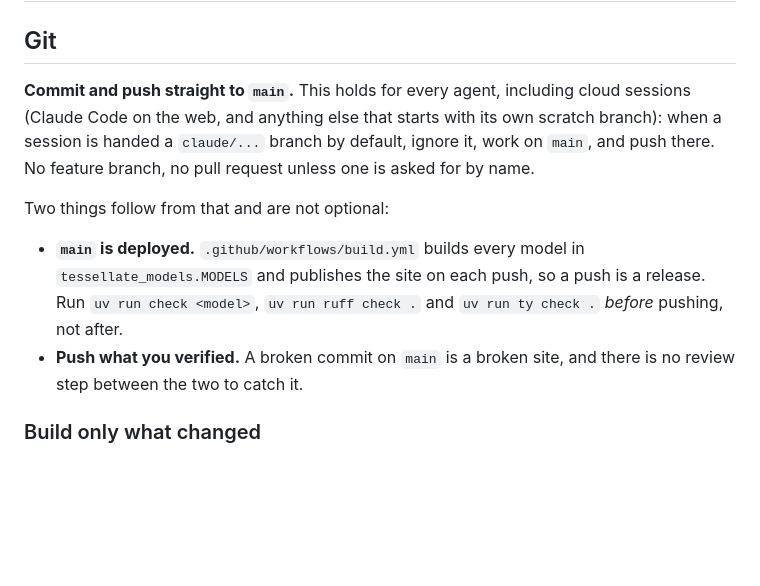
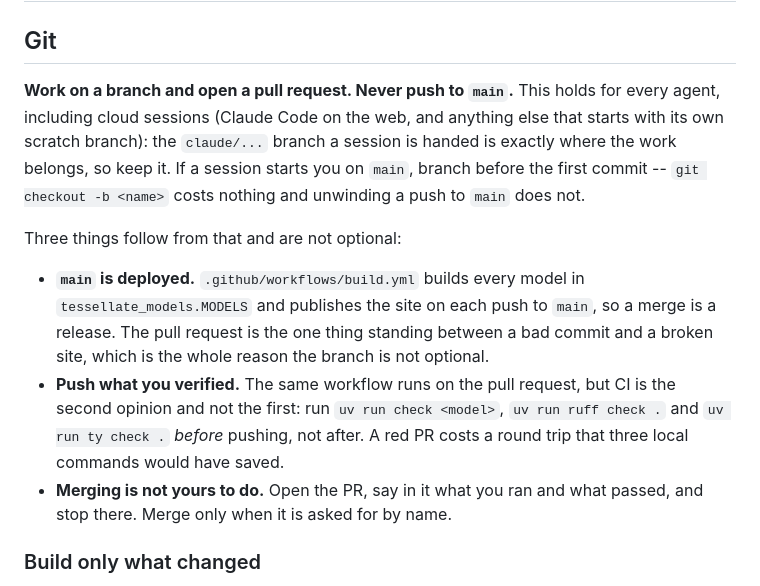
Before and after one commit to jnslmk/build123d-models, a Markdown page: AGENTS.md, the part around the change. GitHub-like rendering; blank space fills up the shorter version.

Commit message:
Git: work on a branch and open a PR, never push to main
`main` deploys the site on every push, and the old rule -- commit straight to
`main`, ignore the scratch branch a cloud session is handed -- meant nothing
stood between a bad commit and a broken site. The branch a session already
starts on is now where the work belongs, and the pull request is the review
step that was missing.

Two consequences spelled out so they cannot be read as optional: CI running on
the PR does not replace running check/ruff/ty locally first, and merging is the
human's call rather than the agent's.

```diff
--- a/AGENTS.md
+++ b/AGENTS.md
@@ -2,20 +2,26 @@
 
 ## Git
 
-**Commit and push straight to `main`.** This holds for every agent, including
-cloud sessions (Claude Code on the web, and anything else that starts with its
-own scratch branch): when a session is handed a `claude/...` branch by default,
-ignore it, work on `main`, and push there. No feature branch, no pull request
-unless one is asked for by name.
+**Work on a branch and open a pull request. Never push to `main`.** This holds
+for every agent, including cloud sessions (Claude Code on the web, and anything
+else that starts with its own scratch branch): the `claude/...` branch a session
+is handed is exactly where the work belongs, so keep it. If a session starts you
+on `main`, branch before the first commit -- `git checkout -b <name>` costs
+nothing and unwinding a push to `main` does not.
 
-Two things follow from that and are not optional:
+Three things follow from that and are not optional:
 
 - **`main` is deployed.** `.github/workflows/build.yml` builds every model in
-  `tessellate_models.MODELS` and publishes the site on each push, so a push is a
-  release. Run `uv run check <model>`, `uv run ruff check .` and `uv run ty
-  check .` *before* pushing, not after.
-- **Push what you verified.** A broken commit on `main` is a broken site, and
-  there is no review step between the two to catch it.
+  `tessellate_models.MODELS` and publishes the site on each push to `main`, so a
+  merge is a release. The pull request is the one thing standing between a bad
+  commit and a broken site, which is the whole reason the branch is not
+  optional.
+- **Push what you verified.** The same workflow runs on the pull request, but CI
+  is the second opinion and not the first: run `uv run check <model>`, `uv run
+  ruff check .` and `uv run ty check .` *before* pushing, not after. A red PR
+  costs a round trip that three local commands would have saved.
+- **Merging is not yours to do.** Open the PR, say in it what you ran and what
+  passed, and stop there. Merge only when it is asked for by name.
 
 ### Build only what changed
 
```
